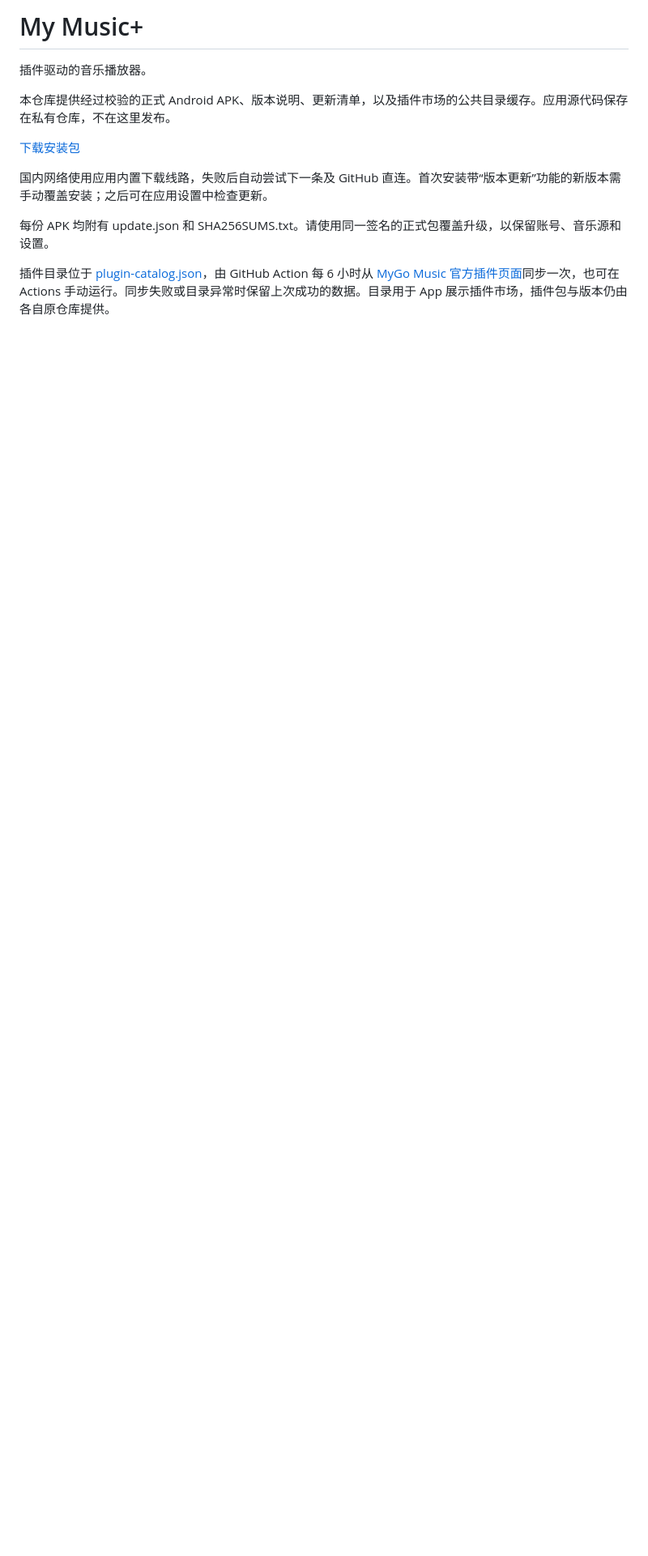
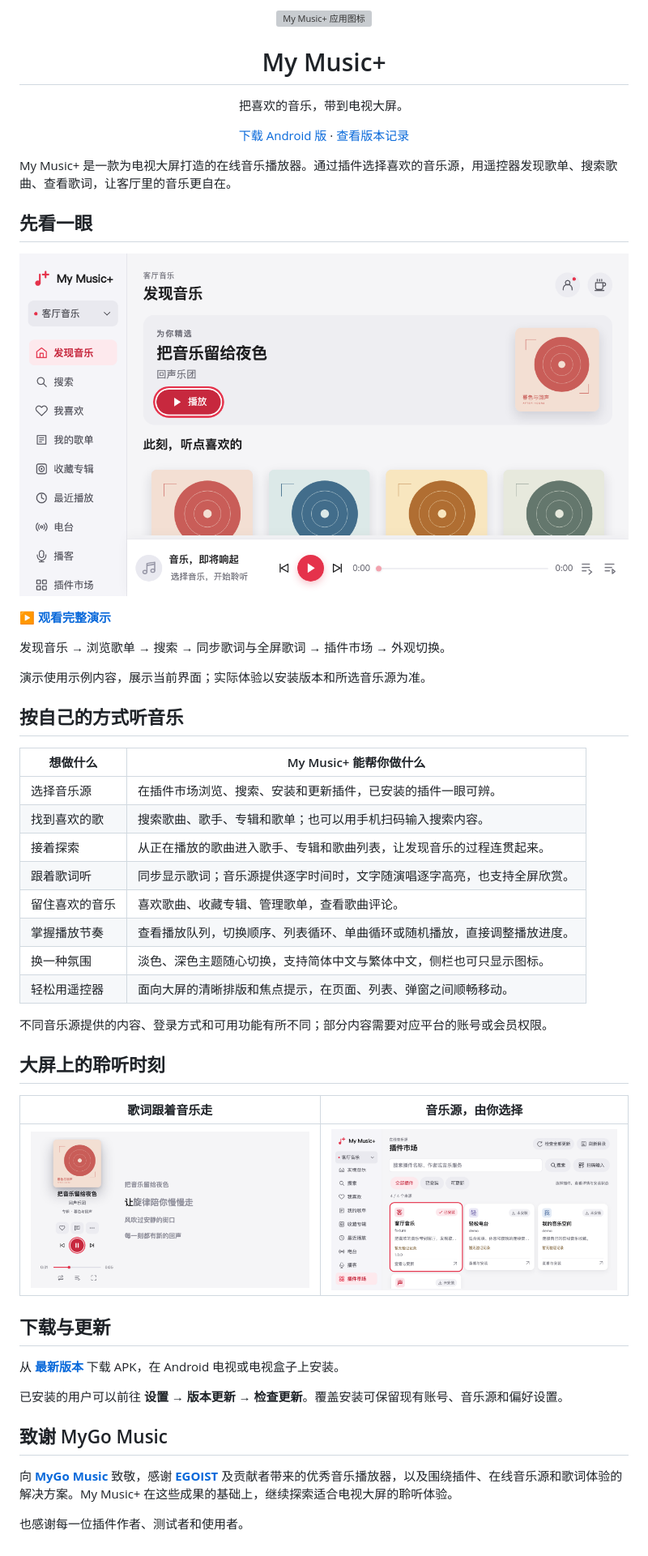
Before and after one commit to aston314/my-music-release, a Markdown page: README.md, the part around the change. Shown at 81% size. Drawn GitHub-style; pictures changed too: assets/home.png (added), assets/lyrics.png (added), assets/plugins.png (added); blank space fills up the shorter version; grey boxes are pictures that could not be loaded.

Commit message:
docs: introduce My Music+ with interface tour and upstream thanks

```diff
--- a/README.md
+++ b/README.md
@@ -1,13 +1,57 @@
-# My Music+
+<p align="center">
+  <img src="assets/app-icon.svg" width="112" height="112" alt="My Music+ 应用图标">
+</p>
 
-插件驱动的音乐播放器。
+<h1 align="center">My Music+</h1>
 
-本仓库提供经过校验的正式 Android APK、版本说明、更新清单，以及插件市场的公共目录缓存。应用源代码保存在私有仓库，不在这里发布。
+<p align="center">把喜欢的音乐，带到电视大屏。</p>
 
-[下载安装包](https://github.com/aston314/my-music-release/releases/latest)
+<p align="center">
+  <a href="https://github.com/aston314/my-music-release/releases/latest">下载 Android 版</a> ·
+  <a href="https://github.com/aston314/my-music-release/releases">查看版本记录</a>
+</p>
 
-国内网络使用应用内置下载线路，失败后自动尝试下一条及 GitHub 直连。首次安装带“版本更新”功能的新版本需手动覆盖安装；之后可在应用设置中检查更新。
+My Music+ 是一款为电视大屏打造的在线音乐播放器。通过插件选择喜欢的音乐源，用遥控器发现歌单、搜索歌曲、查看歌词，让客厅里的音乐更自在。
 
-每份 APK 均附有 update.json 和 SHA256SUMS.txt。请使用同一签名的正式包覆盖升级，以保留账号、音乐源和设置。
+## 先看一眼
 
-插件目录位于 [plugin-catalog.json](plugin-catalog.json)，由 GitHub Action 每 6 小时从 [MyGo Music 官方插件页面](https://music.egoist.dev/zh/plugins)同步一次，也可在 Actions 手动运行。同步失败或目录异常时保留上次成功的数据。目录用于 App 展示插件市场，插件包与版本仍由各自原仓库提供。
+[![My Music+ 界面预览，点击观看完整演示](assets/home.png)](https://raw.githubusercontent.com/aston314/my-music-release/main/assets/feature-tour.webm)
+
+**[▶ 观看完整演示](https://raw.githubusercontent.com/aston314/my-music-release/main/assets/feature-tour.webm)**
+
+发现音乐 → 浏览歌单 → 搜索 → 同步歌词与全屏歌词 → 插件市场 → 外观切换。
+
+演示使用示例内容，展示当前界面；实际体验以安装版本和所选音乐源为准。
+
+## 按自己的方式听音乐
+
+| 想做什么 | My Music+ 能帮你做什么 |
+| --- | --- |
+| 选择音乐源 | 在插件市场浏览、搜索、安装和更新插件，已安装的插件一眼可辨。 |
+| 找到喜欢的歌 | 搜索歌曲、歌手、专辑和歌单；也可以用手机扫码输入搜索内容。 |
+| 接着探索 | 从正在播放的歌曲进入歌手、专辑和歌曲列表，让发现音乐的过程连贯起来。 |
+| 跟着歌词听 | 同步显示歌词；音乐源提供逐字时间时，文字随演唱逐字高亮，也支持全屏欣赏。 |
+| 留住喜欢的音乐 | 喜欢歌曲、收藏专辑、管理歌单，查看歌曲评论。 |
+| 掌握播放节奏 | 查看播放队列，切换顺序、列表循环、单曲循环或随机播放，直接调整播放进度。 |
+| 换一种氛围 | 淡色、深色主题随心切换，支持简体中文与繁体中文，侧栏也可只显示图标。 |
+| 轻松用遥控器 | 面向大屏的清晰排版和焦点提示，在页面、列表、弹窗之间顺畅移动。 |
+
+不同音乐源提供的内容、登录方式和可用功能有所不同；部分内容需要对应平台的账号或会员权限。
+
+## 大屏上的聆听时刻
+
+| 歌词跟着音乐走 | 音乐源，由你选择 |
+| --- | --- |
+| ![播放与同步歌词](assets/lyrics.png) | ![插件市场](assets/plugins.png) |
+
+## 下载与更新
+
+从 **[最新版本](https://github.com/aston314/my-music-release/releases/latest)** 下载 APK，在 Android 电视或电视盒子上安装。
+
+已安装的用户可以前往 **设置 → 版本更新 → 检查更新**。覆盖安装可保留现有账号、音乐源和偏好设置。
+
+## 致谢 MyGo Music
+
+向 **[MyGo Music](https://github.com/egoist/mygo-music)** 致敬，感谢 **[EGOIST](https://github.com/egoist)** 及贡献者带来的优秀音乐播放器，以及围绕插件、在线音乐源和歌词体验的解决方案。My Music+ 在这些成果的基础上，继续探索适合电视大屏的聆听体验。
+
+也感谢每一位插件作者、测试者和使用者。
```
Also changed, not shown: 2 other files.
